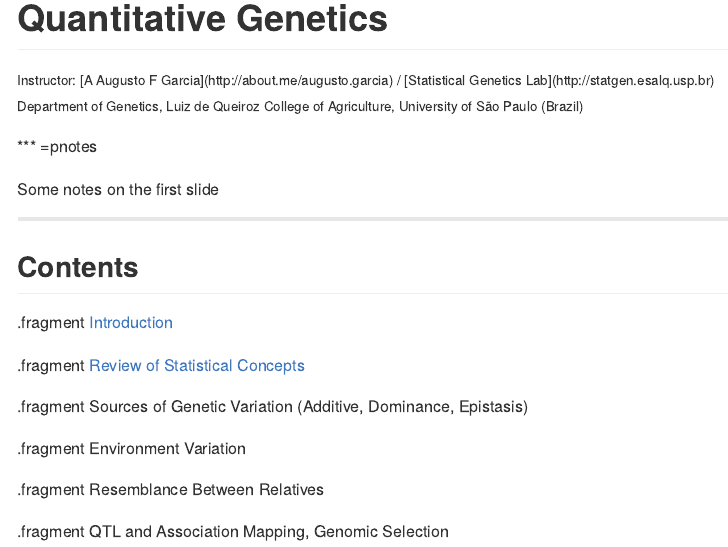
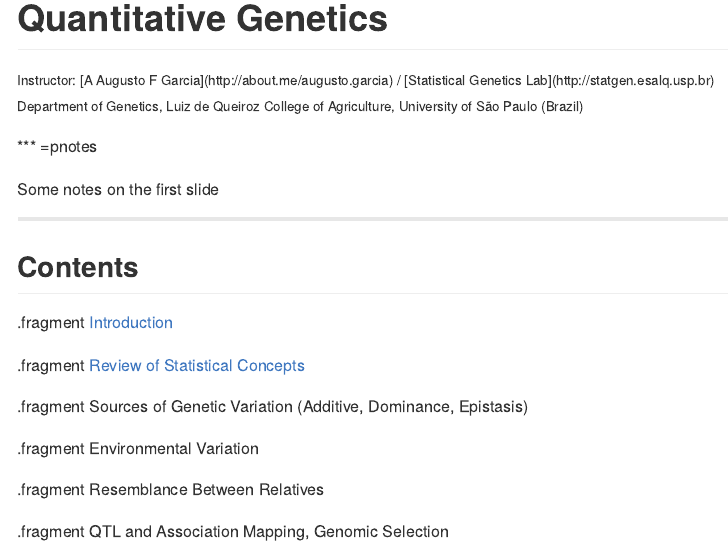
Before and after one commit to augusto-garcia/QuantitativeGenetics, an R Markdown document (index.Rmd): the page in a window 1100 px wide, from its top. The pictures show the output file index.md that the author committed with the source, drawn offline in the style of GitHub.

Commit message:
Correcting a typo on Environmental Variation

```diff
--- a/index.Rmd
+++ b/index.Rmd
@@ -38,7 +38,7 @@ Some notes on the first slide
 
 .fragment Sources of Genetic Variation (Additive, Dominance, Epistasis)
 
-.fragment Environment Variation
+.fragment Environmental Variation
 
 .fragment Resemblance Between Relatives
 
```
Also changed, not shown: index.html, index.md.
